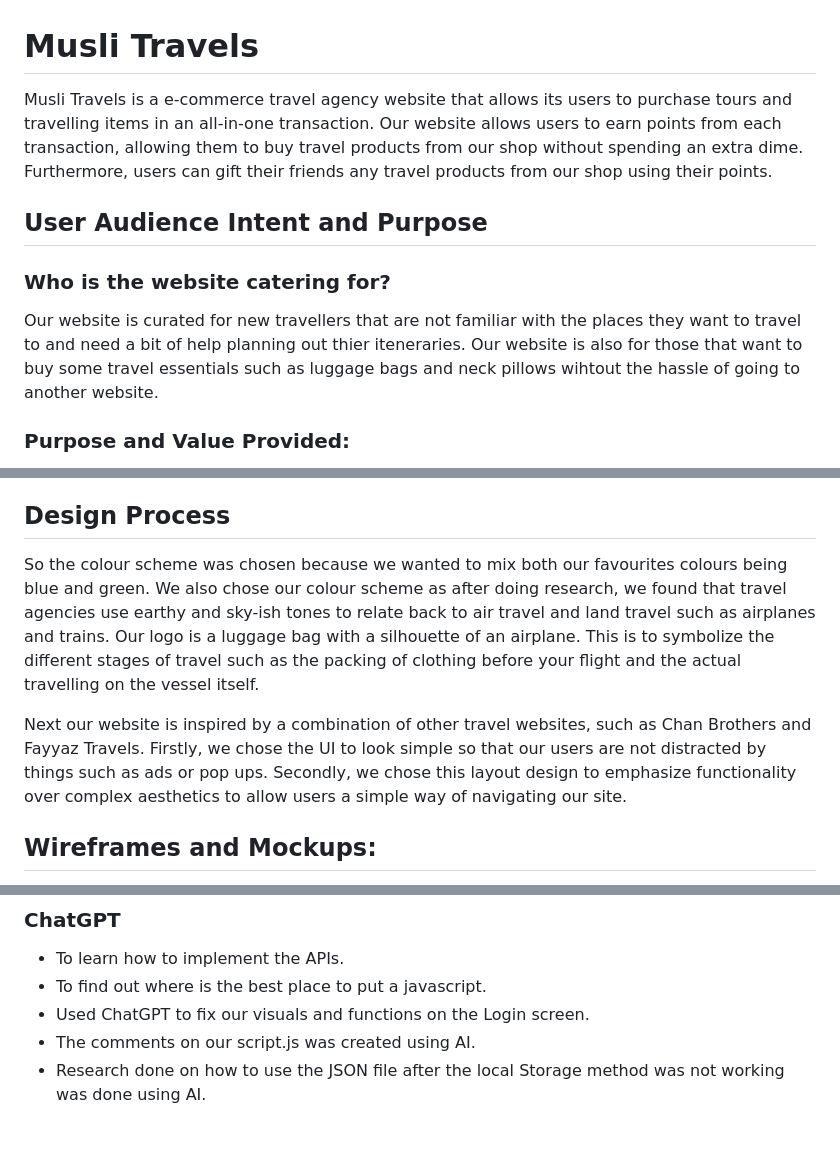
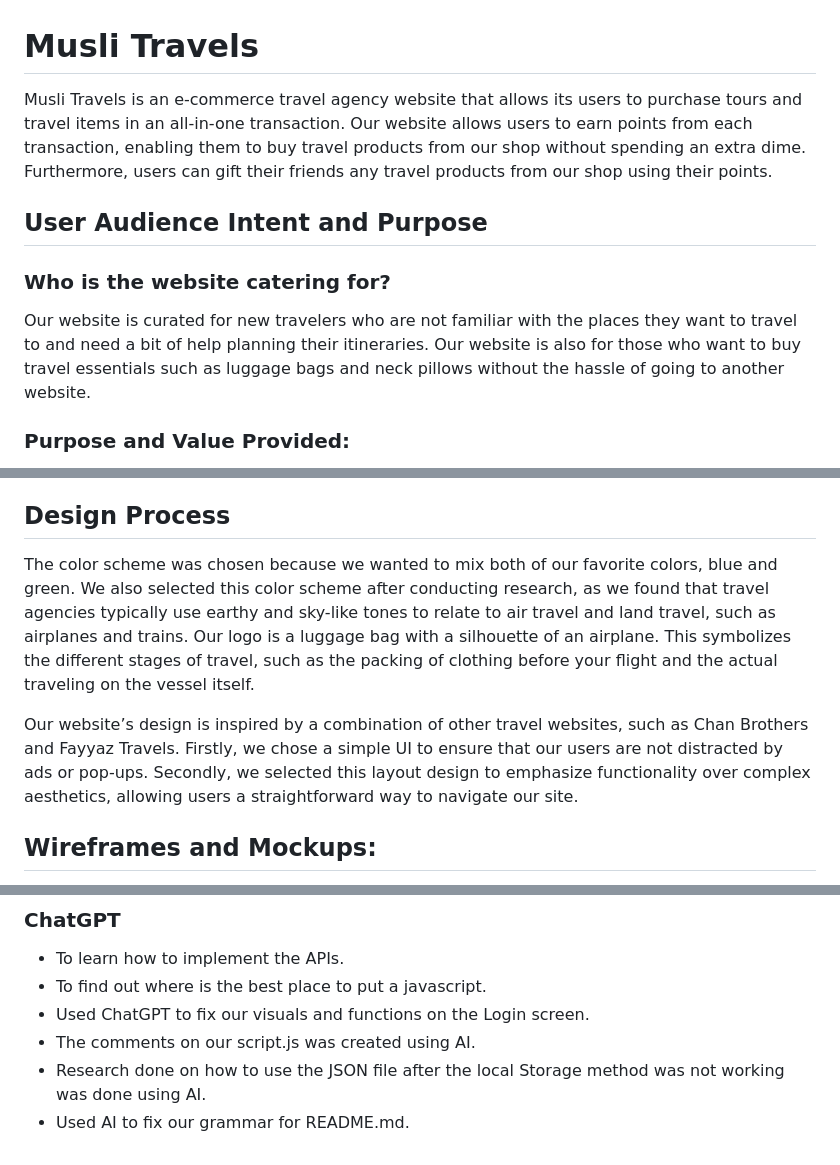
Before and after one commit to musfirah-mohd-ali/Integrated-Project-Y1-, a Markdown page: README.md, 3 parts joined by grey strips. GitHub-like rendering.

Commit message:
final checks for the readme.md

```diff
--- a/README.md
+++ b/README.md
@@ -1,9 +1,9 @@
 # Musli Travels
-Musli Travels is a e-commerce travel agency website that allows its users to purchase tours and travelling items in an all-in-one transaction. Our website allows users to earn points from each transaction, allowing them to buy travel products from our shop without spending an extra dime. Furthermore, users can gift their friends any travel products from our shop using their points.
+Musli Travels is an e-commerce travel agency website that allows its users to purchase tours and travel items in an all-in-one transaction. Our website allows users to earn points from each transaction, enabling them to buy travel products from our shop without spending an extra dime. Furthermore, users can gift their friends any travel products from our shop using their points.
 
 ## User Audience Intent and Purpose
 ### Who is the website catering for?
-Our website is curated for new travellers that are not familiar with the places they want to travel to and need a bit of help planning out thier iteneraries. Our website is also for those that want to buy some travel essentials such as luggage bags and neck pillows wihtout the hassle of going to another website.
+Our website is curated for new travelers who are not familiar with the places they want to travel to and need a bit of help planning their itineraries. Our website is also for those who want to buy travel essentials such as luggage bags and neck pillows without the hassle of going to another website.
 ### Purpose and Value Provided:
 1. Travellers
     * Simple and convinient way to book their holiday destination which includes iteneraries and miscellaneous items.
@@ -15,9 +15,9 @@ Our website is curated for new travellers that are not familiar with the places
     * They still earn revenue even though the traveller cancelled their plans as our company is the middleman handling all the transactions.
 
 ## Design Process
-So the colour scheme was chosen because we wanted to mix both our favourites colours being blue and green. We also chose our colour scheme as after doing research, we found that travel agencies use earthy and sky-ish tones to relate back to air travel and land travel such as airplanes and trains. Our logo is a luggage bag with a silhouette of an airplane. This is to symbolize the different stages of travel such as the packing of clothing before your flight and the actual travelling on the vessel itself.
+The color scheme was chosen because we wanted to mix both of our favorite colors, blue and green. We also selected this color scheme after conducting research, as we found that travel agencies typically use earthy and sky-like tones to relate to air travel and land travel, such as airplanes and trains. Our logo is a luggage bag with a silhouette of an airplane. This symbolizes the different stages of travel, such as the packing of clothing before your flight and the actual traveling on the vessel itself.
 
-Next our website is inspired by a combination of other travel websites, such as Chan Brothers and Fayyaz Travels. Firstly, we chose the UI to look simple so that our users are not distracted by things such as ads or pop ups. Secondly, we chose this layout design to emphasize functionality over complex aesthetics to allow users a simple way of navigating our site.
+Our website’s design is inspired by a combination of other travel websites, such as Chan Brothers and Fayyaz Travels. Firstly, we chose a simple UI to ensure that our users are not distracted by ads or pop-ups. Secondly, we selected this layout design to emphasize functionality over complex aesthetics, allowing users a straightforward way to navigate our site.
 
 ## Wireframes and Mockups:
 Our mockups was created by using Figma. We created two seperate mockups, one for low fidelity and one high fidelity.
@@ -57,3 +57,4 @@ Our mockups was created by using Figma. We created two seperate mockups, one for
 * Used ChatGPT to fix our visuals and functions on the Login screen.
 * The comments on our script.js was created using AI.
 * Research done on how to use the JSON file after the local Storage method was not working was done using AI.
+* Used AI to fix our grammar for README.md.
```
Also changed, not shown: other parts of README.md (+1 -1 lines).
